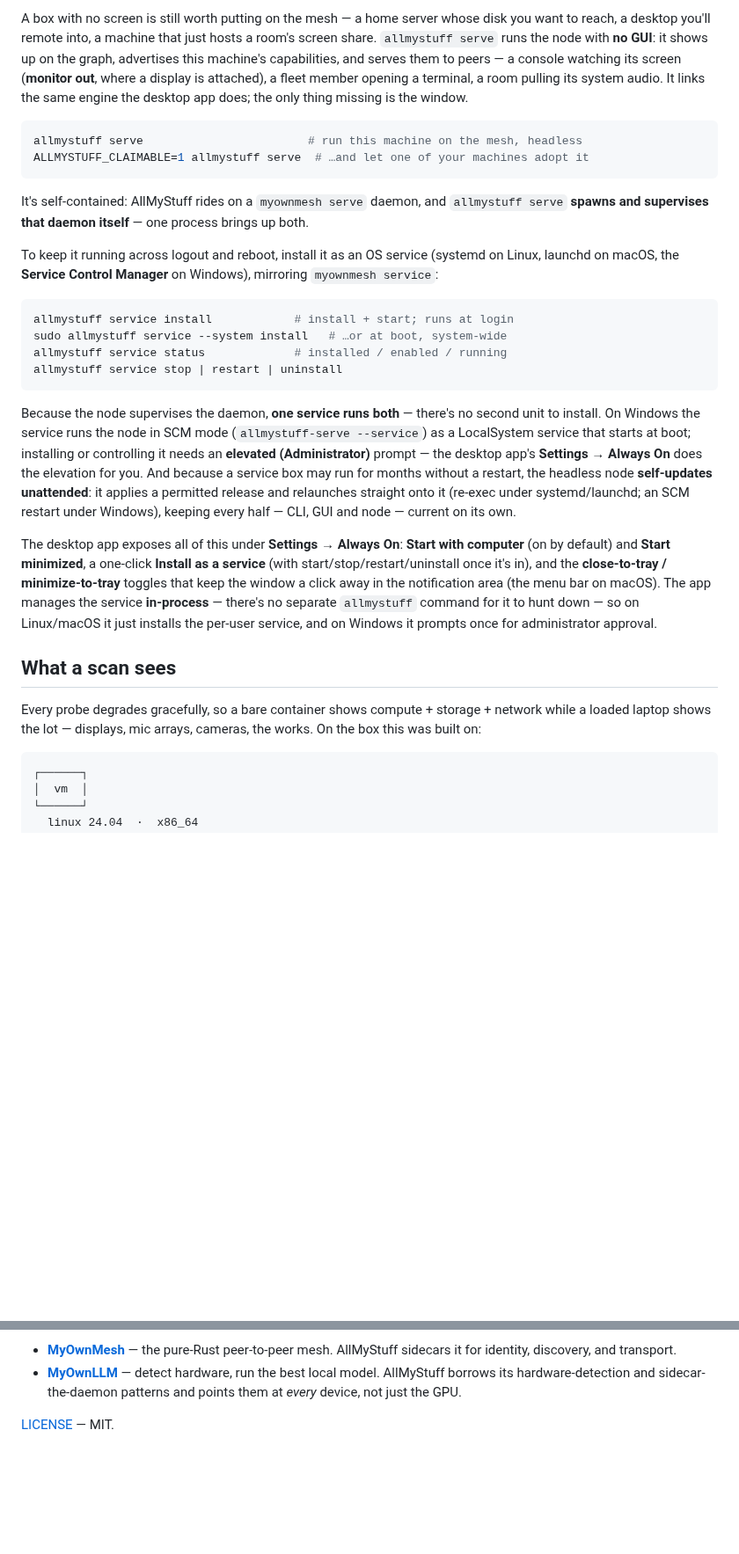
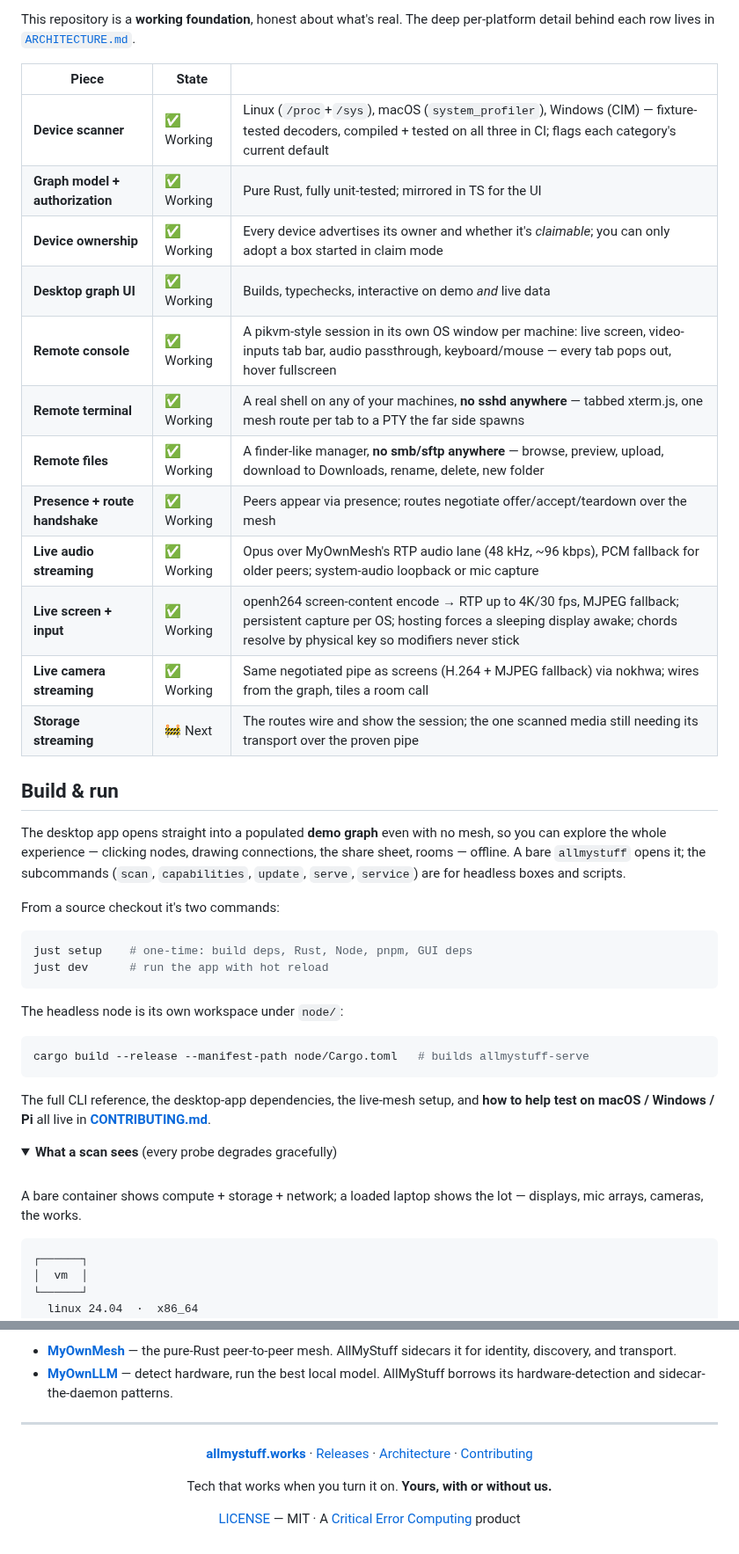
Before and after one commit to nathanfraske/AllMyStuffEncoderFraske, a Markdown page: README.md, 2 parts joined by grey strips. Shown at 88% size. GitHub-like rendering; folded sections open; blank space fills up the shorter version.

````diff
--- a/README.md
+++ b/README.md
@@ -209,57 +262,55 @@ See [`ARCHITECTURE.md`](ARCHITECTURE.md) for the full tour.
 
-A box with no screen is still worth putting on the mesh — a home server
-whose disk you want to reach, a desktop you'll remote into, a machine
-that just hosts a room's screen share. `allmystuff serve` runs the node
-with **no GUI**: it shows up on the graph, advertises this machine's
-capabilities, and serves them to peers — a console watching its screen
-(**monitor out**, where a display is attached), a fleet member opening a
-terminal, a room pulling its system audio. It links the same engine the
-desktop app does; the only thing missing is the window.
+This repository is a **working foundation**, honest about what's real. The
+deep per-platform detail behind each row lives in
+[`ARCHITECTURE.md`](ARCHITECTURE.md).
+
+| Piece | State | |
+|---|---|---|
+| **Device scanner** | ✅ Working | Linux (`/proc`+`/sys`), macOS (`system_profiler`), Windows (CIM) — fixture-tested decoders, compiled + tested on all three in CI; flags each category's current default |
+| **Graph model + authorization** | ✅ Working | Pure Rust, fully unit-tested; mirrored in TS for the UI |
+| **Device ownership** | ✅ Working | Every device advertises its owner and whether it's *claimable*; you can only adopt a box started in claim mode |
+| **Desktop graph UI** | ✅ Working | Builds, typechecks, interactive on demo *and* live data |
+| **Remote console** | ✅ Working | A pikvm-style session in its own OS window per machine: live screen, video-inputs tab bar, audio passthrough, keyboard/mouse — every tab pops out, hover fullscreen |
+| **Remote terminal** | ✅ Working | A real shell on any of your machines, **no sshd anywhere** — tabbed xterm.js, one mesh route per tab to a PTY the far side spawns |
+| **Remote files** | ✅ Working | A finder-like manager, **no smb/sftp anywhere** — browse, preview, upload, download to Downloads, rename, delete, new folder |
+| **Presence + route handshake** | ✅ Working | Peers appear via presence; routes negotiate offer/accept/teardown over the mesh |
+| **Live audio streaming** | ✅ Working | Opus over MyOwnMesh's RTP audio lane (48 kHz, ~96 kbps), PCM fallback for older peers; system-audio loopback or mic capture |
+| **Live screen + input** | ✅ Working | openh264 screen-content encode → RTP up to 4K/30 fps, MJPEG fallback; persistent capture per OS; hosting forces a sleeping display awake; chords resolve by physical key so modifiers never stick |
+| **Live camera streaming** | ✅ Working | Same negotiated pipe as screens (H.264 + MJPEG fallback) via nokhwa; wires from the graph, tiles a room call |
+| **Storage streaming** | 🚧 Next | The routes wire and show the session; the one scanned media still needing its transport over the proven pipe |
+
+## Build & run
+
+The desktop app opens straight into a populated **demo graph** even with no
+mesh, so you can explore the whole experience — clicking nodes, drawing
+connections, the share sheet, rooms — offline. A bare `allmystuff` opens it;
+the subcommands (`scan`, `capabilities`, `update`, `serve`, `service`) are for
+headless boxes and scripts.
+
+From a source checkout it's two commands:
 
 ```sh
-allmystuff serve                        # run this machine on the mesh, headless
-ALLMYSTUFF_CLAIMABLE=1 allmystuff serve  # …and let one of your machines adopt it
+just setup    # one-time: build deps, Rust, Node, pnpm, GUI deps
+just dev      # run the app with hot reload
 ```
 
-It's self-contained: AllMyStuff rides on a `myownmesh serve` daemon, and
-`allmystuff serve` **spawns and supervises that daemon itself** — one
-process brings up both.
-
-To keep it running across logout and reboot, install it as an OS service
-(systemd on Linux, launchd on macOS, the **Service Control Manager** on
-Windows), mirroring `myownmesh service`:
+The headless node is its own workspace under `node/`:
 
 ```sh
-allmystuff service install            # install + start; runs at login
-sudo allmystuff service --system install   # …or at boot, system-wide
-allmystuff service status             # installed / enabled / running
-allmystuff service stop | restart | uninstall
+cargo build --release --manifest-path node/Cargo.toml   # builds allmystuff-serve
 ```
 
-Because the node supervises the daemon, **one service runs both** — there's
-no second unit to install. On Windows the service runs the node in SCM mode
-(`allmystuff-serve --service`) as a LocalSystem service that starts at boot;
-installing or controlling it needs an **elevated (Administrator)** prompt —
-the desktop app's **Settings → Always On** does the elevation for you. And
-because a service box may run for months without a restart, the headless node
-**self-updates unattended**: it applies a permitted release and relaunches
-straight onto it (re-exec under systemd/launchd; an SCM restart under Windows),
-keeping every half — CLI, GUI and node — current on its own.
+The full CLI reference, the desktop-app dependencies, the live-mesh setup, and
+**how to help test on macOS / Windows / Pi** all live in
+**[CONTRIBUTING.md](CONTRIBUTING.md)**.
 
-The desktop app exposes all of this under **Settings → Always On**: **Start
-with computer** (on by default) and **Start minimized**, a one-click **Install
-as a service** (with start/stop/restart/uninstall once it's in), and the
-**close-to-tray / minimize-to-tray** toggles that keep the window a click away
-in the notification area (the menu bar on macOS). The app manages the service
-**in-process** — there's no separate `allmystuff` command for it to hunt down —
-so on Linux/macOS it just installs the per-user service, and on Windows it
-prompts once for administrator approval.
+<details>
+<summary><b>What a scan sees</b> (every probe degrades gracefully)</summary>
 
-## What a scan sees
+<br/>
 
-Every probe degrades gracefully, so a bare container shows compute +
-storage + network while a loaded laptop shows the lot — displays, mic
-arrays, cameras, the works. On the box this was built on:
+A bare container shows compute + storage + network; a loaded laptop shows the
+lot — displays, mic arrays, cameras, the works.
 
 ```text
 ┌──────┐
@@ -343,7 +368,16 @@ AllMyStuff is the third app in the family:
   transport.
 - **[MyOwnLLM](https://github.com/mrjeeves/MyOwnLLM)** — detect hardware, run
   the best local model. AllMyStuff borrows its hardware-detection and
-  sidecar-the-daemon patterns and points them at *every* device, not just the
-  GPU.
+  sidecar-the-daemon patterns.
 
-[LICENSE](LICENSE) — MIT.
+---
+
+<div align="center">
+
+**[allmystuff.works](https://allmystuff.works)** · [Releases](https://github.com/mrjeeves/AllMyStuff/releases) · [Architecture](ARCHITECTURE.md) · [Contributing](CONTRIBUTING.md)
+
+Tech that works when you turn it on. **Yours, with or without us.**
+
+[LICENSE](LICENSE) — MIT · A [Critical Error Computing](https://allmystuff.works) product
+
+</div>
````
Also changed, not shown: other parts of README.md (+194 -167 lines), docs/design/logo.png (added), 1 other file.
